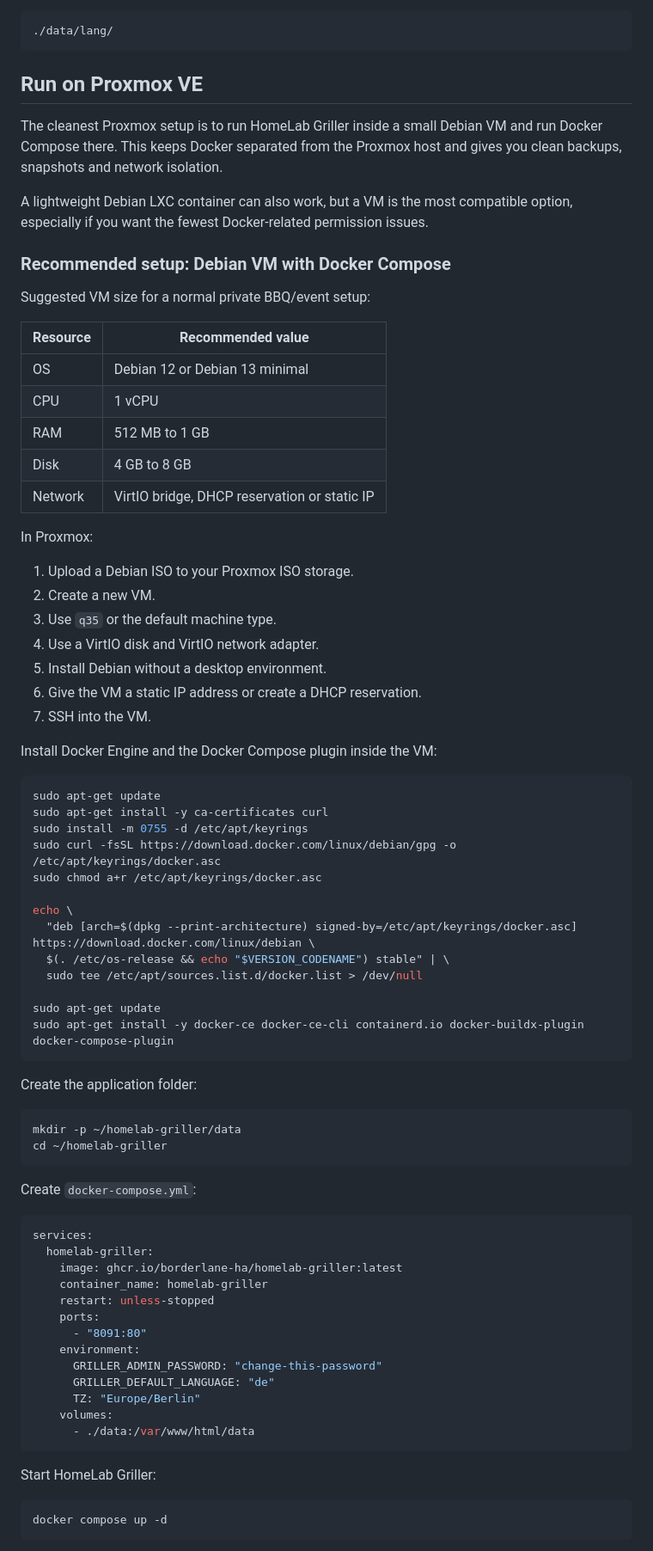
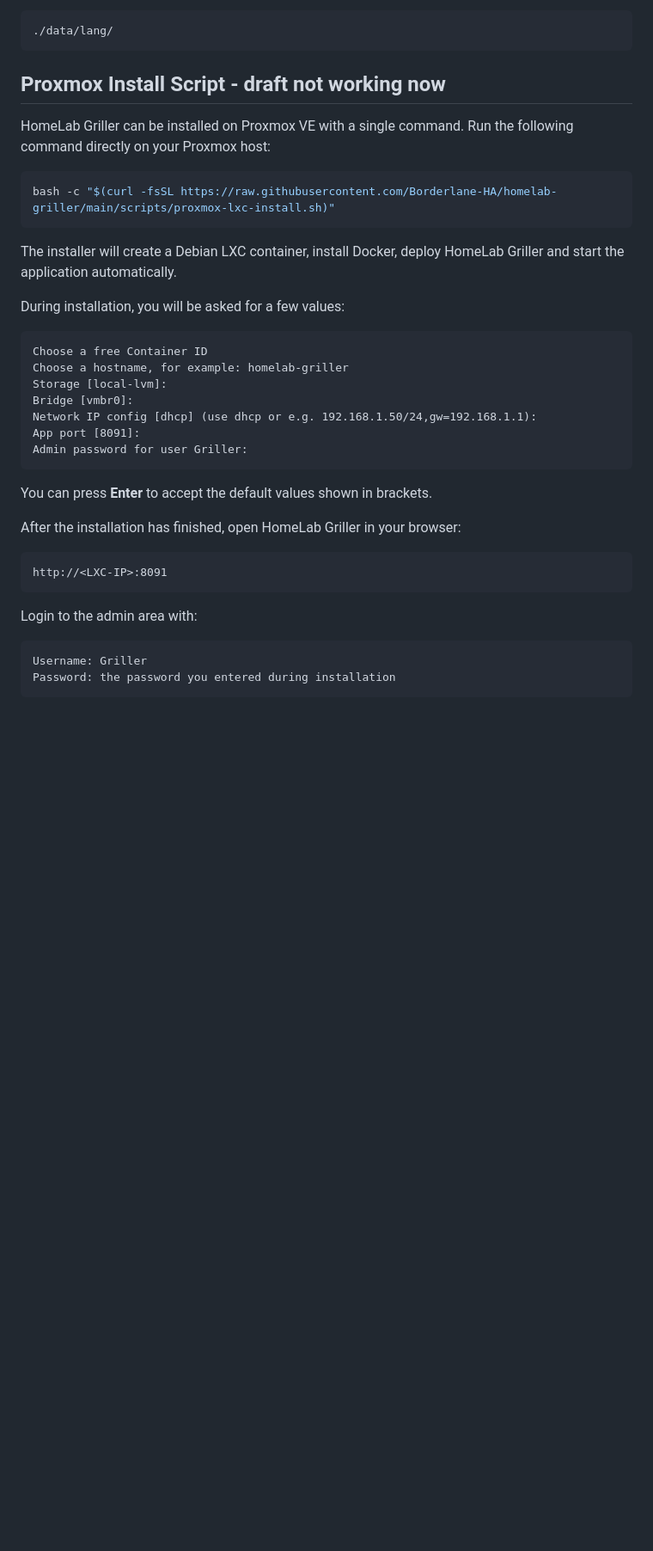
Before and after one commit to Borderlane-HA/homelab-griller, a Markdown page: README.md, the part around one of its changes. Shown at 86% size. Rendered like a GitHub page; blank space fills up the shorter version.

````diff
--- a/README.md
+++ b/README.md
@@ -186,80 +186,41 @@ Uploaded language packs are stored here:
 ./data/lang/
 ```
 
-## Run on Proxmox VE
+## Proxmox Install Script - draft not working now
 
-The cleanest Proxmox setup is to run HomeLab Griller inside a small Debian VM and run Docker Compose there. This keeps Docker separated from the Proxmox host and gives you clean backups, snapshots and network isolation.
-
-A lightweight Debian LXC container can also work, but a VM is the most compatible option, especially if you want the fewest Docker-related permission issues.
-
-### Recommended setup: Debian VM with Docker Compose
-
-Suggested VM size for a normal private BBQ/event setup:
-
-| Resource | Recommended value |
-| --- | --- |
-| OS | Debian 12 or Debian 13 minimal |
-| CPU | 1 vCPU |
-| RAM | 512 MB to 1 GB |
-| Disk | 4 GB to 8 GB |
-| Network | VirtIO bridge, DHCP reservation or static IP |
-
-In Proxmox:
-
-1. Upload a Debian ISO to your Proxmox ISO storage.
-2. Create a new VM.
-3. Use `q35` or the default machine type.
-4. Use a VirtIO disk and VirtIO network adapter.
-5. Install Debian without a desktop environment.
-6. Give the VM a static IP address or create a DHCP reservation.
-7. SSH into the VM.
-
-Install Docker Engine and the Docker Compose plugin inside the VM:
+HomeLab Griller can be installed on Proxmox VE with a single command.
+Run the following command directly on your Proxmox host:
 
 ```bash
-sudo apt-get update
-sudo apt-get install -y ca-certificates curl
-sudo install -m 0755 -d /etc/apt/keyrings
-sudo curl -fsSL https://download.docker.com/linux/debian/gpg -o /etc/apt/keyrings/docker.asc
-sudo chmod a+r /etc/apt/keyrings/docker.asc
-
-echo \
-  "deb [arch=$(dpkg --print-architecture) signed-by=/etc/apt/keyrings/docker.asc] https://download.docker.com/linux/debian \
-  $(. /etc/os-release && echo "$VERSION_CODENAME") stable" | \
-  sudo tee /etc/apt/sources.list.d/docker.list > /dev/null
-
-sudo apt-get update
-sudo apt-get install -y docker-ce docker-ce-cli containerd.io docker-buildx-plugin docker-compose-plugin
+bash -c "$(curl -fsSL https://raw.githubusercontent.com/Borderlane-HA/homelab-griller/main/scripts/proxmox-lxc-install.sh)"
 ```
 
-Create the application folder:
+The installer will create a Debian LXC container, install Docker, deploy HomeLab Griller and start the application automatically.
 
-```bash
-mkdir -p ~/homelab-griller/data
-cd ~/homelab-griller
+During installation, you will be asked for a few values:
+
+```text
+Choose a free Container ID
+Choose a hostname, for example: homelab-griller
+Storage [local-lvm]:
+Bridge [vmbr0]:
+Network IP config [dhcp] (use dhcp or e.g. 192.168.1.50/24,gw=192.168.1.1):
+App port [8091]:
+Admin password for user Griller:
 ```
 
-Create `docker-compose.yml`:
+You can press **Enter** to accept the default values shown in brackets.
 
-```yaml
-services:
-  homelab-griller:
-    image: ghcr.io/borderlane-ha/homelab-griller:latest
-    container_name: homelab-griller
-    restart: unless-stopped
-    ports:
-      - "8091:80"
-    environment:
-      GRILLER_ADMIN_PASSWORD: "change-this-password"
-      GRILLER_DEFAULT_LANGUAGE: "de"
-      TZ: "Europe/Berlin"
-    volumes:
-      - ./data:/var/www/html/data
+After the installation has finished, open HomeLab Griller in your browser:
+
+```text
+http://<LXC-IP>:8091
 ```
 
-Start HomeLab Griller:
+Login to the admin area with:
 
-```bash
-docker compose up -d
+```text
+Username: Griller
+Password: the password you entered during installation
 ```
 
````
Also changed, not shown: other parts of README.md (+0 -62 lines).
